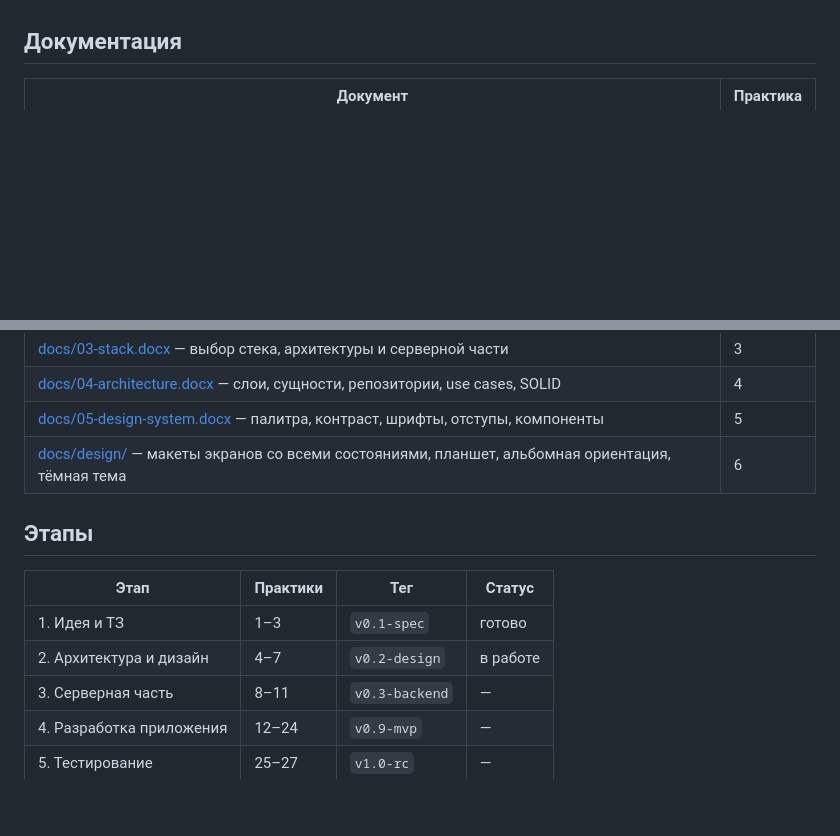
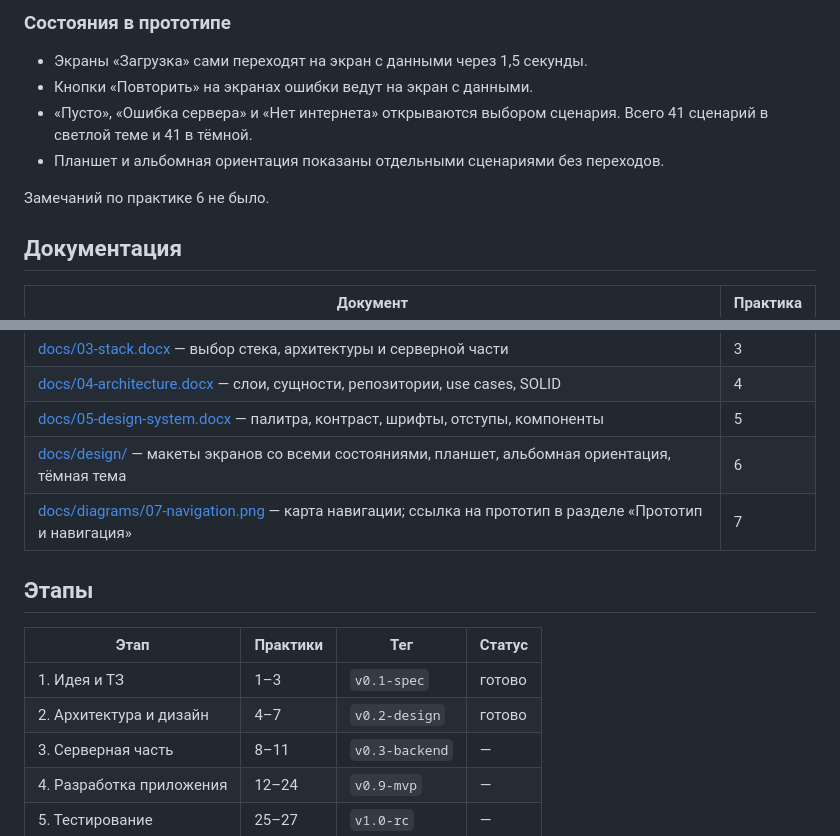
Before and after one commit to deadman111111/StalZoneMobile, a Markdown page: README.md, 2 parts joined by grey strips. GitHub-like rendering; blank space fills up the shorter version.

```diff
--- a/README.md
+++ b/README.md
@@ -116,3 +150,11 @@ StalZone выходит только на ПК, и вне компьютера
+### Состояния в прототипе
+
+- Экраны «Загрузка» сами переходят на экран с данными через 1,5 секунды.
+- Кнопки «Повторить» на экранах ошибки ведут на экран с данными.
+- «Пусто», «Ошибка сервера» и «Нет интернета» открываются выбором сценария. Всего 41 сценарий в светлой теме и 41 в тёмной.
+- Планшет и альбомная ориентация показаны отдельными сценариями без переходов.
+
+Замечаний по практике 6 не было.
 
 ## Документация
 
@@ -124,13 +166,14 @@ StalZone выходит только на ПК, и вне компьютера
 | [docs/04-architecture.docx](docs/04-architecture.docx) — слои, сущности, репозитории, use cases, SOLID | 4 |
 | [docs/05-design-system.docx](docs/05-design-system.docx) — палитра, контраст, шрифты, отступы, компоненты | 5 |
 | [docs/design/](docs/design/) — макеты экранов со всеми состояниями, планшет, альбомная ориентация, тёмная тема | 6 |
+| [docs/diagrams/07-navigation.png](docs/diagrams/07-navigation.png) — карта навигации; ссылка на прототип в разделе «Прототип и навигация» | 7 |
 
 ## Этапы
 
 | Этап | Практики | Тег | Статус |
 |---|---|---|---|
 | 1. Идея и ТЗ | 1–3 | `v0.1-spec` | готово |
-| 2. Архитектура и дизайн | 4–7 | `v0.2-design` | в работе |
+| 2. Архитектура и дизайн | 4–7 | `v0.2-design` | готово |
 | 3. Серверная часть | 8–11 | `v0.3-backend` | — |
 | 4. Разработка приложения | 12–24 | `v0.9-mvp` | — |
 | 5. Тестирование | 25–27 | `v1.0-rc` | — |
```
Also changed, not shown: other parts of README.md (+38 -4 lines), docs/diagrams/Navigation.png (added), docs/diagrams/Package_diagram.png (renamed from docs/Package_diagram.png), docs/diagrams/Use-case.png (renamed from docs/Use-case.png).
